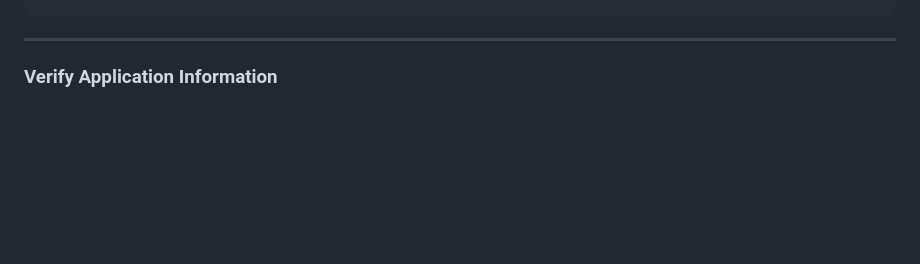
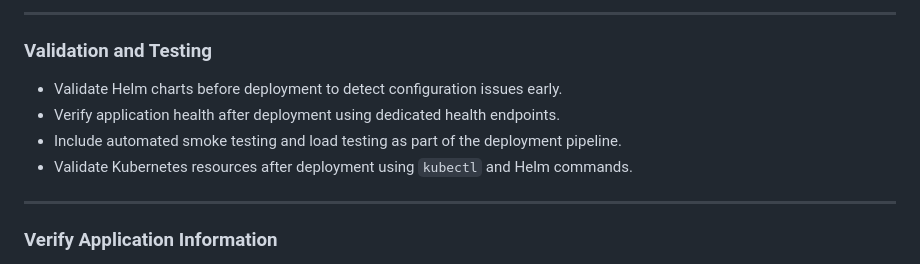
Before and after one commit to rahulltelkar/pre-demo-eks, a Markdown page: README.md, the part around one of its changes. Drawn GitHub-style; blank space fills up the shorter version.

```diff
--- a/README.md
+++ b/README.md
@@ -712,3 +776,11 @@ Expected response:
+---
+
+### Validation and Testing
+
+- Validate Helm charts before deployment to detect configuration issues early.
+- Verify application health after deployment using dedicated health endpoints.
+- Include automated smoke testing and load testing as part of the deployment pipeline.
+- Validate Kubernetes resources after deployment using `kubectl` and Helm commands.
 ---
 
 ### Verify Application Information
```
Also changed, not shown: other parts of README.md (+64 -0 lines).
